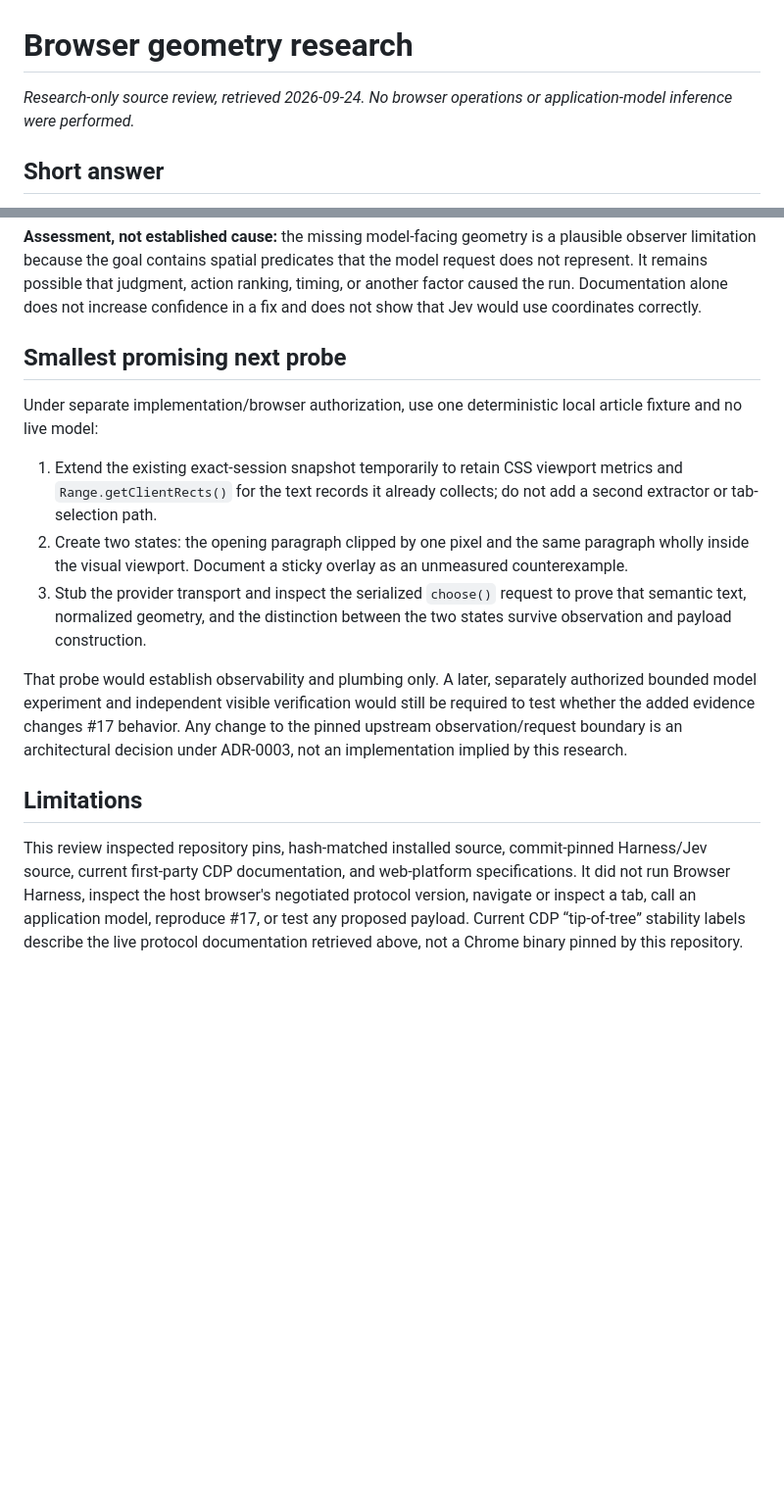
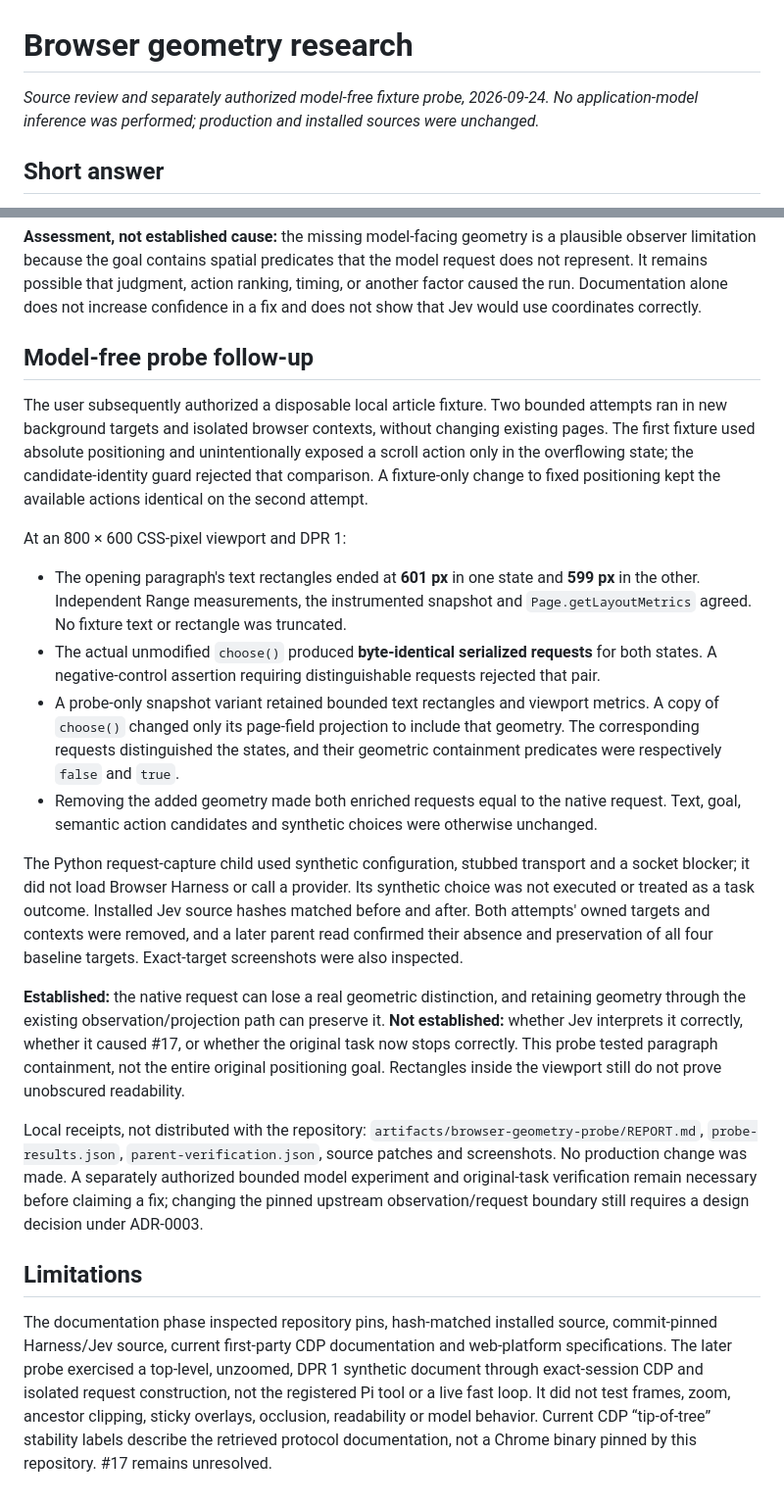
Before and after one commit to skhlo/rlcd-brwsr, a Markdown page: docs/browser-geometry-research.md, 2 parts joined by grey strips. Shown at 98% size. Rendered like a GitHub page; blank space fills up the shorter version.

Commit message:
docs: record model-free geometry probe

```diff
--- a/docs/browser-geometry-research.md
+++ b/docs/browser-geometry-research.md
@@ -1,6 +1,6 @@
 # Browser geometry research
 
-_Research-only source review, retrieved 2026-09-24. No browser operations or application-model inference were performed._
+_Source review and separately authorized model-free fixture probe, 2026-09-24. No application-model inference was performed; production and installed sources were unchanged._
 
 ## Short answer
 
@@ -45,16 +45,23 @@ The source does establish two relevant mechanics. Jev's [`fingerprint()`](https:
 
 **Assessment, not established cause:** the missing model-facing geometry is a plausible observer limitation because the goal contains spatial predicates that the model request does not represent. It remains possible that judgment, action ranking, timing, or another factor caused the run. Documentation alone does not increase confidence in a fix and does not show that Jev would use coordinates correctly.
 
-## Smallest promising next probe
+## Model-free probe follow-up
 
-Under separate implementation/browser authorization, use one deterministic local article fixture and no live model:
+The user subsequently authorized a disposable local article fixture. Two bounded attempts ran in new background targets and isolated browser contexts, without changing existing pages. The first fixture used absolute positioning and unintentionally exposed a scroll action only in the overflowing state; the candidate-identity guard rejected that comparison. A fixture-only change to fixed positioning kept the available actions identical on the second attempt.
 
-1. Extend the existing exact-session snapshot temporarily to retain CSS viewport metrics and `Range.getClientRects()` for the text records it already collects; do not add a second extractor or tab-selection path.
-2. Create two states: the opening paragraph clipped by one pixel and the same paragraph wholly inside the visual viewport. Document a sticky overlay as an unmeasured counterexample.
-3. Stub the provider transport and inspect the serialized `choose()` request to prove that semantic text, normalized geometry, and the distinction between the two states survive observation and payload construction.
+At an 800 × 600 CSS-pixel viewport and DPR 1:
 
-That probe would establish observability and plumbing only. A later, separately authorized bounded model experiment and independent visible verification would still be required to test whether the added evidence changes #17 behavior. Any change to the pinned upstream observation/request boundary is an architectural decision under ADR-0003, not an implementation implied by this research.
+- The opening paragraph's text rectangles ended at **601 px** in one state and **599 px** in the other. Independent Range measurements, the instrumented snapshot and `Page.getLayoutMetrics` agreed. No fixture text or rectangle was truncated.
+- The actual unmodified `choose()` produced **byte-identical serialized requests** for both states. A negative-control assertion requiring distinguishable requests rejected that pair.
+- A probe-only snapshot variant retained bounded text rectangles and viewport metrics. A copy of `choose()` changed only its page-field projection to include that geometry. The corresponding requests distinguished the states, and their geometric containment predicates were respectively `false` and `true`.
+- Removing the added geometry made both enriched requests equal to the native request. Text, goal, semantic action candidates and synthetic choices were otherwise unchanged.
+
+The Python request-capture child used synthetic configuration, stubbed transport and a socket blocker; it did not load Browser Harness or call a provider. Its synthetic choice was not executed or treated as a task outcome. Installed Jev source hashes matched before and after. Both attempts' owned targets and contexts were removed, and a later parent read confirmed their absence and preservation of all four baseline targets. Exact-target screenshots were also inspected.
+
+**Established:** the native request can lose a real geometric distinction, and retaining geometry through the existing observation/projection path can preserve it. **Not established:** whether Jev interprets it correctly, whether it caused #17, or whether the original task now stops correctly. This probe tested paragraph containment, not the entire original positioning goal. Rectangles inside the viewport still do not prove unobscured readability.
+
+Local receipts, not distributed with the repository: `artifacts/browser-geometry-probe/REPORT.md`, `probe-results.json`, `parent-verification.json`, source patches and screenshots. No production change was made. A separately authorized bounded model experiment and original-task verification remain necessary before claiming a fix; changing the pinned upstream observation/request boundary still requires a design decision under ADR-0003.
 
 ## Limitations
 
-This review inspected repository pins, hash-matched installed source, commit-pinned Harness/Jev source, current first-party CDP documentation, and web-platform specifications. It did not run Browser Harness, inspect the host browser's negotiated protocol version, navigate or inspect a tab, call an application model, reproduce #17, or test any proposed payload. Current CDP “tip-of-tree” stability labels describe the live protocol documentation retrieved above, not a Chrome binary pinned by this repository.
+The documentation phase inspected repository pins, hash-matched installed source, commit-pinned Harness/Jev source, current first-party CDP documentation and web-platform specifications. The later probe exercised a top-level, unzoomed, DPR 1 synthetic document through exact-session CDP and isolated request construction, not the registered Pi tool or a live fast loop. It did not test frames, zoom, ancestor clipping, sticky overlays, occlusion, readability or model behavior. Current CDP “tip-of-tree” stability labels describe the retrieved protocol documentation, not a Chrome binary pinned by this repository. #17 remains unresolved.
```
